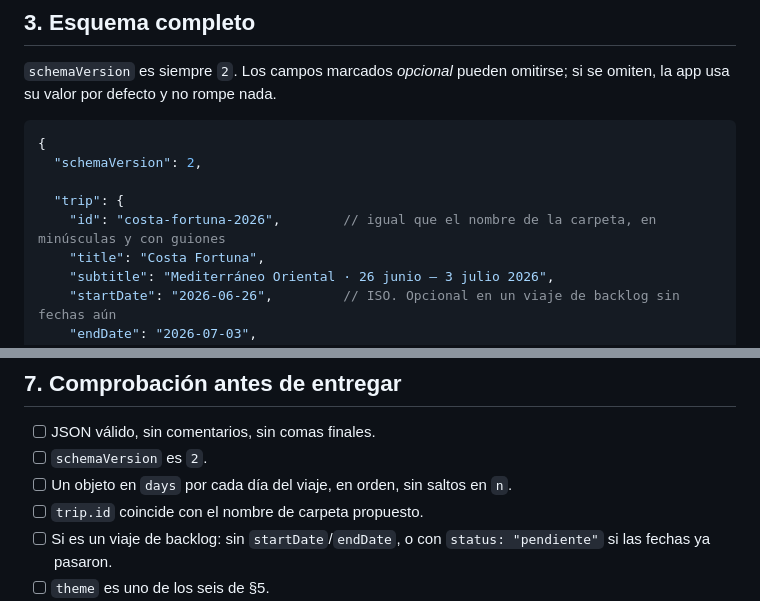
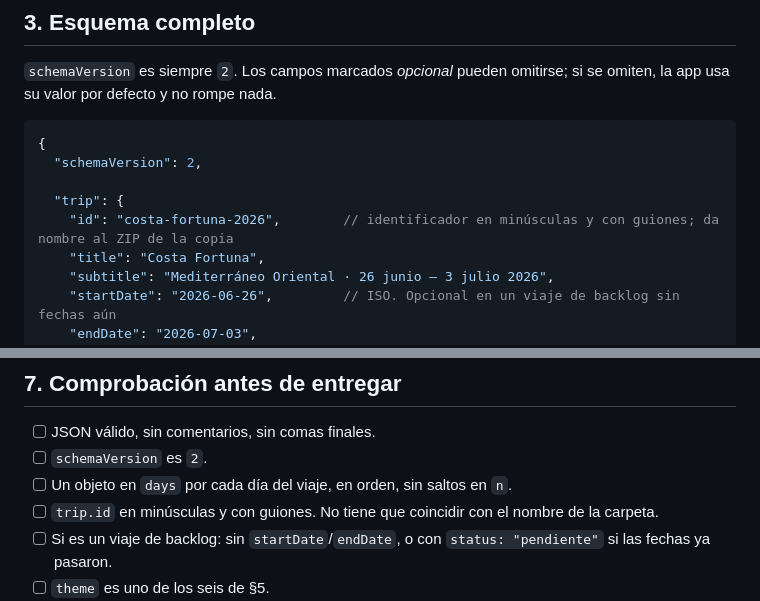
Before and after one commit to vgonzalezhuerta/Vgh_BitacoraGonMar, a Markdown page: FORMATO-viajes.md, 2 parts joined by grey strips. GitHub-like rendering.

Commit message:
trip.id no tiene que coincidir con el nombre de la carpeta
Los viajes reales usan carpetas 'YYYYMM - Nombre' con ids tipo
'selva-negra-2026'. La app solo usa trip.id para el nombre del ZIP.

Co-Authored-By: Claude Opus 5 <noreply@anthropic.com>

```diff
--- a/FORMATO-viajes.md
+++ b/FORMATO-viajes.md
@@ -49,7 +49,7 @@ valor por defecto y no rompe nada.
   "schemaVersion": 2,
 
   "trip": {
-    "id": "costa-fortuna-2026",        // igual que el nombre de la carpeta, en minúsculas y con guiones
+    "id": "costa-fortuna-2026",        // identificador en minúsculas y con guiones; da nombre al ZIP de la copia
     "title": "Costa Fortuna",
     "subtitle": "Mediterráneo Oriental · 26 junio – 3 julio 2026",
     "startDate": "2026-06-26",         // ISO. Opcional en un viaje de backlog sin fechas aún
@@ -250,7 +250,7 @@ del total de puntos posible del viaje, no por encima.
 - [ ] JSON válido, sin comentarios, sin comas finales.
 - [ ] `schemaVersion` es `2`.
 - [ ] Un objeto en `days` por cada día del viaje, en orden, sin saltos en `n`.
-- [ ] `trip.id` coincide con el nombre de carpeta propuesto.
+- [ ] `trip.id` en minúsculas y con guiones. No tiene que coincidir con el nombre de la carpeta.
 - [ ] Si es un viaje de backlog: sin `startDate`/`endDate`, o con `status: "pendiente"` si las fechas ya pasaron.
 - [ ] `theme` es uno de los seis de §5.
 - [ ] Todas las coordenadas son reales y caen donde deben (lat antes que lng).
```
